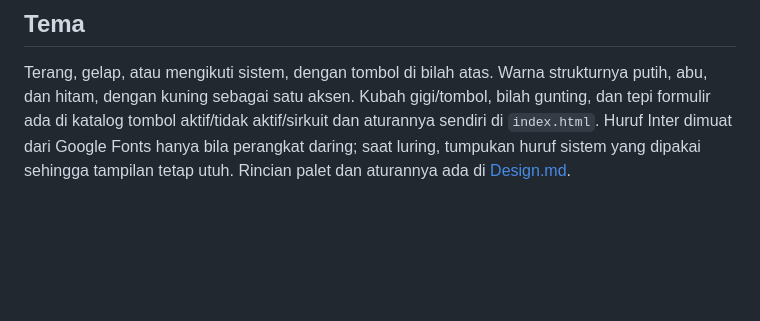
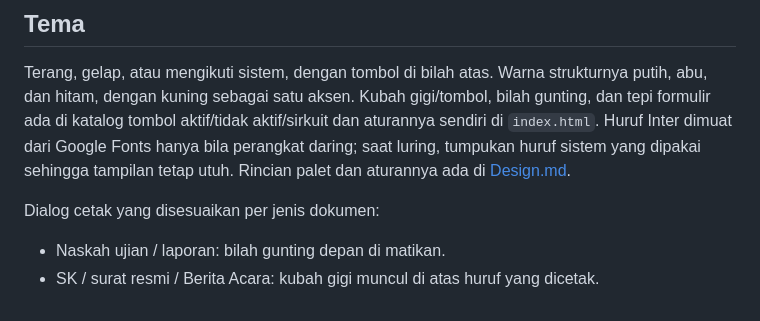
Before and after one commit to suuf24/nikiapp, a Markdown page: README.md, the part around the change. Drawn GitHub-style; blank space fills up the shorter version.

Commit message:
Perbarui README bagian Tema: dua dialog cetak yang disesuaikan.
· Naskah ujian/laporan → bilah gunting depan dimatikan.
· SK/surat resmi/Berita Acara → kubah gigi muncul di atas huruf yang dicetak.

```diff
--- a/README.md
+++ b/README.md
@@ -53,3 +53,8 @@ Memeriksa apakah blok ikon di `index.html` masih cocok dengan `icon.png`.
 ## Tema
 
 Terang, gelap, atau mengikuti sistem, dengan tombol di bilah atas. Warna strukturnya putih, abu, dan hitam, dengan kuning sebagai satu aksen. Kubah gigi/tombol, bilah gunting, dan tepi formulir ada di katalog tombol aktif/tidak aktif/sirkuit dan aturannya sendiri di `index.html`. Huruf Inter dimuat dari Google Fonts hanya bila perangkat daring; saat luring, tumpukan huruf sistem yang dipakai sehingga tampilan tetap utuh. Rincian palet dan aturannya ada di [Design.md](Design.md).
+
+Dialog cetak yang disesuaikan per jenis dokumen:
+
+- Naskah ujian / laporan: bilah gunting depan di matikan.
+- SK / surat resmi / Berita Acara: kubah gigi muncul di atas huruf yang dicetak.
```
